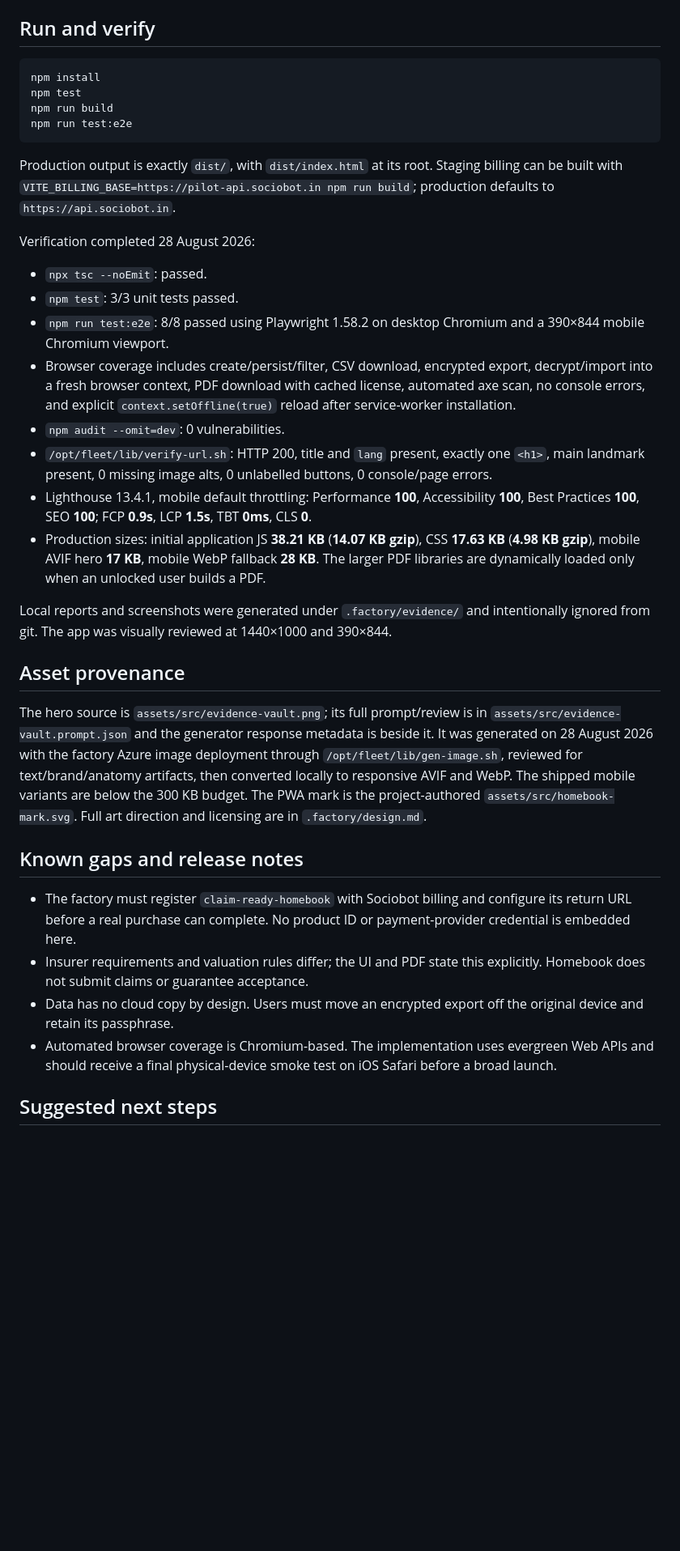
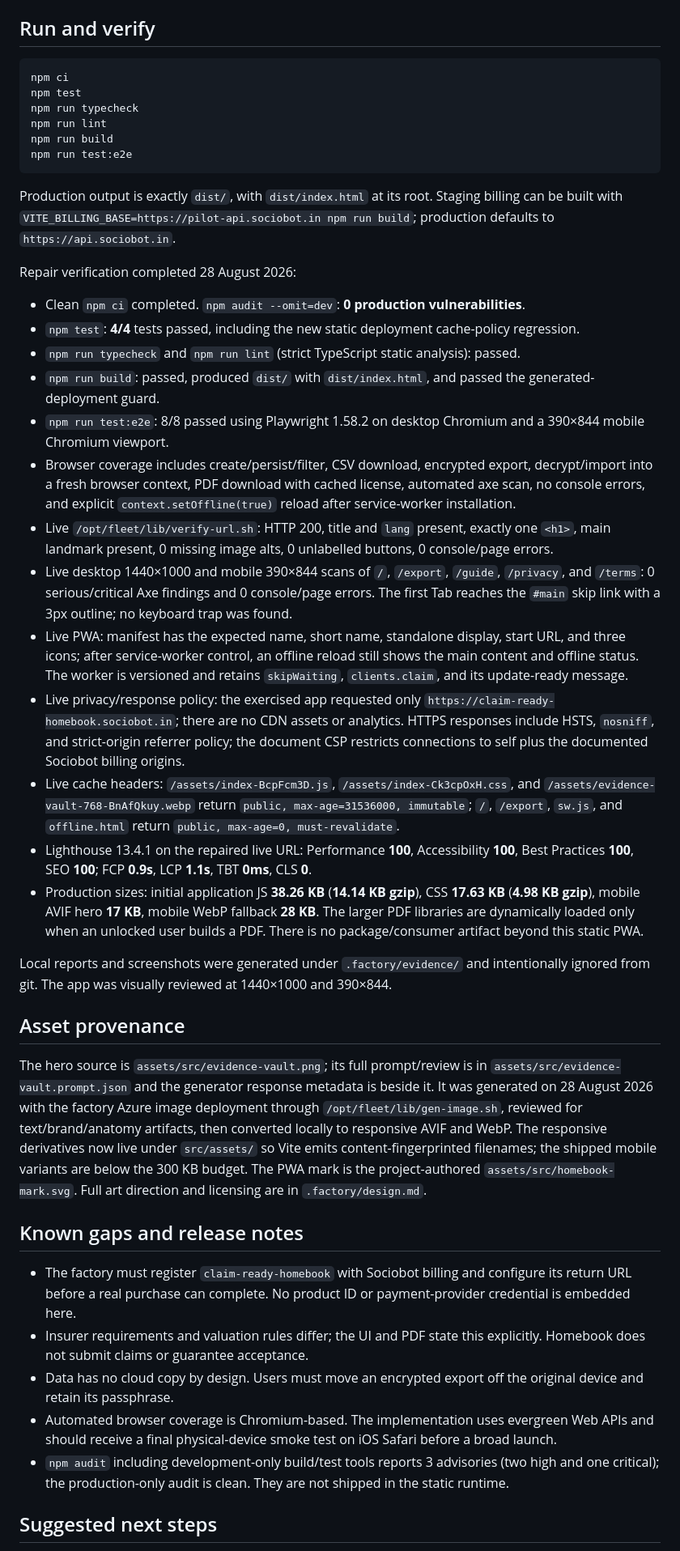
Before and after one commit to B-Divyesh/sf-claim-ready-homebook, a Markdown page: .factory/handoff.md, the part around one of its changes. Shown at 81% size. Rendered like a GitHub page; blank space fills up the shorter version.

Commit message:
docs: record cache repair verification

````diff
--- a/.factory/handoff.md
+++ b/.factory/handoff.md
@@ -22,30 +24,37 @@ The code/build/browser flows passed, but production is **not release-ready**: al
 ## Run and verify
 
 ```sh
-npm install
+npm ci
 npm test
+npm run typecheck
+npm run lint
 npm run build
 npm run test:e2e
 ```
 
 Production output is exactly `dist/`, with `dist/index.html` at its root. Staging billing can be built with `VITE_BILLING_BASE=https://pilot-api.sociobot.in npm run build`; production defaults to `https://api.sociobot.in`.
 
-Verification completed 28 August 2026:
+Repair verification completed 28 August 2026:
 
-- `npx tsc --noEmit`: passed.
-- `npm test`: 3/3 unit tests passed.
+- Clean `npm ci` completed. `npm audit --omit=dev`: **0 production vulnerabilities**.
+- `npm test`: **4/4** tests passed, including the new static deployment cache-policy regression.
+- `npm run typecheck` and `npm run lint` (strict TypeScript static analysis): passed.
+- `npm run build`: passed, produced `dist/` with `dist/index.html`, and passed the generated-deployment guard.
 - `npm run test:e2e`: 8/8 passed using Playwright 1.58.2 on desktop Chromium and a 390×844 mobile Chromium viewport.
 - Browser coverage includes create/persist/filter, CSV download, encrypted export, decrypt/import into a fresh browser context, PDF download with cached license, automated axe scan, no console errors, and explicit `context.setOffline(true)` reload after service-worker installation.
-- `npm audit --omit=dev`: 0 vulnerabilities.
-- `/opt/fleet/lib/verify-url.sh`: HTTP 200, title and `lang` present, exactly one `<h1>`, main landmark present, 0 missing image alts, 0 unlabelled buttons, 0 console/page errors.
-- Lighthouse 13.4.1, mobile default throttling: Performance **100**, Accessibility **100**, Best Practices **100**, SEO **100**; FCP **0.9s**, LCP **1.5s**, TBT **0ms**, CLS **0**.
-- Production sizes: initial application JS **38.21 KB** (**14.07 KB gzip**), CSS **17.63 KB** (**4.98 KB gzip**), mobile AVIF hero **17 KB**, mobile WebP fallback **28 KB**. The larger PDF libraries are dynamically loaded only when an unlocked user builds a PDF.
+- Live `/opt/fleet/lib/verify-url.sh`: HTTP 200, title and `lang` present, exactly one `<h1>`, main landmark present, 0 missing image alts, 0 unlabelled buttons, 0 console/page errors.
+- Live desktop 1440×1000 and mobile 390×844 scans of `/`, `/export`, `/guide`, `/privacy`, and `/terms`: 0 serious/critical Axe findings and 0 console/page errors. The first Tab reaches the `#main` skip link with a 3px outline; no keyboard trap was found.
+- Live PWA: manifest has the expected name, short name, standalone display, start URL, and three icons; after service-worker control, an offline reload still shows the main content and offline status. The worker is versioned and retains `skipWaiting`, `clients.claim`, and its update-ready message.
+- Live privacy/response policy: the exercised app requested only `https://claim-ready-homebook.sociobot.in`; there are no CDN assets or analytics. HTTPS responses include HSTS, `nosniff`, and strict-origin referrer policy; the document CSP restricts connections to self plus the documented Sociobot billing origins.
+- Live cache headers: `/assets/index-BcpFcm3D.js`, `/assets/index-Ck3cpOxH.css`, and `/assets/evidence-vault-768-BnAfQkuy.webp` return `public, max-age=31536000, immutable`; `/`, `/export`, `sw.js`, and `offline.html` return `public, max-age=0, must-revalidate`.
+- Lighthouse 13.4.1 on the repaired live URL: Performance **100**, Accessibility **100**, Best Practices **100**, SEO **100**; FCP **0.9s**, LCP **1.1s**, TBT **0ms**, CLS **0**.
+- Production sizes: initial application JS **38.26 KB** (**14.14 KB gzip**), CSS **17.63 KB** (**4.98 KB gzip**), mobile AVIF hero **17 KB**, mobile WebP fallback **28 KB**. The larger PDF libraries are dynamically loaded only when an unlocked user builds a PDF. There is no package/consumer artifact beyond this static PWA.
 
 Local reports and screenshots were generated under `.factory/evidence/` and intentionally ignored from git. The app was visually reviewed at 1440×1000 and 390×844.
 
 ## Asset provenance
 
-The hero source is `assets/src/evidence-vault.png`; its full prompt/review is in `assets/src/evidence-vault.prompt.json` and the generator response metadata is beside it. It was generated on 28 August 2026 with the factory Azure image deployment through `/opt/fleet/lib/gen-image.sh`, reviewed for text/brand/anatomy artifacts, then converted locally to responsive AVIF and WebP. The shipped mobile variants are below the 300 KB budget. The PWA mark is the project-authored `assets/src/homebook-mark.svg`. Full art direction and licensing are in `.factory/design.md`.
+The hero source is `assets/src/evidence-vault.png`; its full prompt/review is in `assets/src/evidence-vault.prompt.json` and the generator response metadata is beside it. It was generated on 28 August 2026 with the factory Azure image deployment through `/opt/fleet/lib/gen-image.sh`, reviewed for text/brand/anatomy artifacts, then converted locally to responsive AVIF and WebP. The responsive derivatives now live under `src/assets/` so Vite emits content-fingerprinted filenames; the shipped mobile variants are below the 300 KB budget. The PWA mark is the project-authored `assets/src/homebook-mark.svg`. Full art direction and licensing are in `.factory/design.md`.
 
 ## Known gaps and release notes
 
@@ -53,6 +62,7 @@ The hero source is `assets/src/evidence-vault.png`; its full prompt/review is in
 - Insurer requirements and valuation rules differ; the UI and PDF state this explicitly. Homebook does not submit claims or guarantee acceptance.
 - Data has no cloud copy by design. Users must move an encrypted export off the original device and retain its passphrase.
 - Automated browser coverage is Chromium-based. The implementation uses evergreen Web APIs and should receive a final physical-device smoke test on iOS Safari before a broad launch.
+- `npm audit` including development-only build/test tools reports 3 advisories (two high and one critical); the production-only audit is clean. They are not shipped in the static runtime.
 
 ## Suggested next steps
 
````
Also changed, not shown: other parts of .factory/handoff.md (+6 -5 lines).
